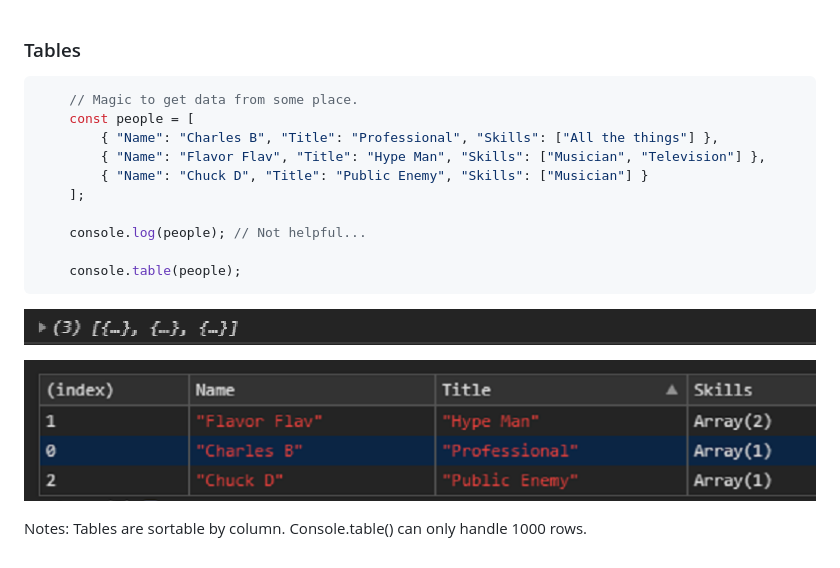
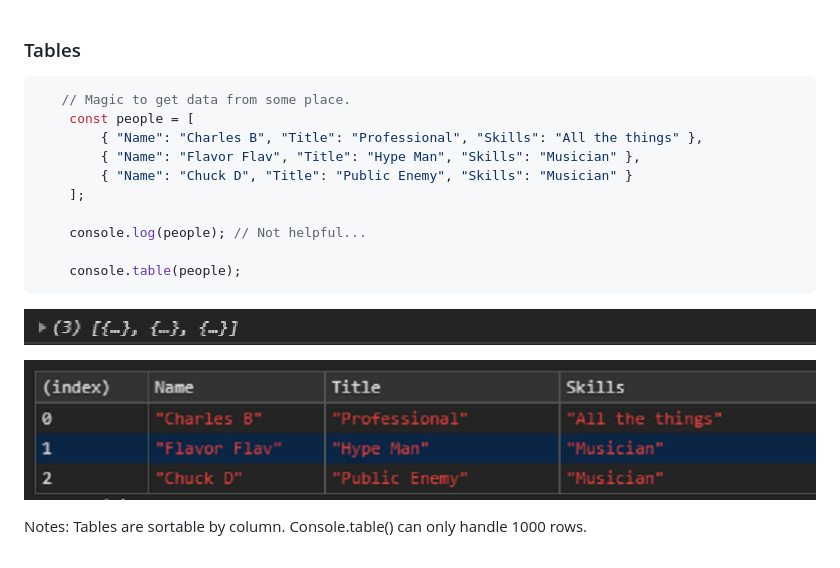
Before and after one commit to charlesbetros/charlesbetros-github.io, a Markdown page: console/tables-1.md, the part around the change. Rendered like a GitHub page; pictures changed too: console/images/tables-2.png.

Commit message:
Change Skills.

````diff
--- a/console/tables-1.md
+++ b/console/tables-1.md
@@ -1,11 +1,11 @@
 ### Tables
 
 ```javascript
-    // Magic to get data from some place.
+   // Magic to get data from some place.
     const people = [
-        { "Name": "Charles B", "Title": "Professional", "Skills": ["All the things"] },
-        { "Name": "Flavor Flav", "Title": "Hype Man", "Skills": ["Musician", "Television"] },
-        { "Name": "Chuck D", "Title": "Public Enemy", "Skills": ["Musician"] }
+        { "Name": "Charles B", "Title": "Professional", "Skills": "All the things" },
+        { "Name": "Flavor Flav", "Title": "Hype Man", "Skills": "Musician" },
+        { "Name": "Chuck D", "Title": "Public Enemy", "Skills": "Musician" }
     ];
 
     console.log(people); // Not helpful...
````
Also changed, not shown: console/tables-2.md (+3 -3 lines).
